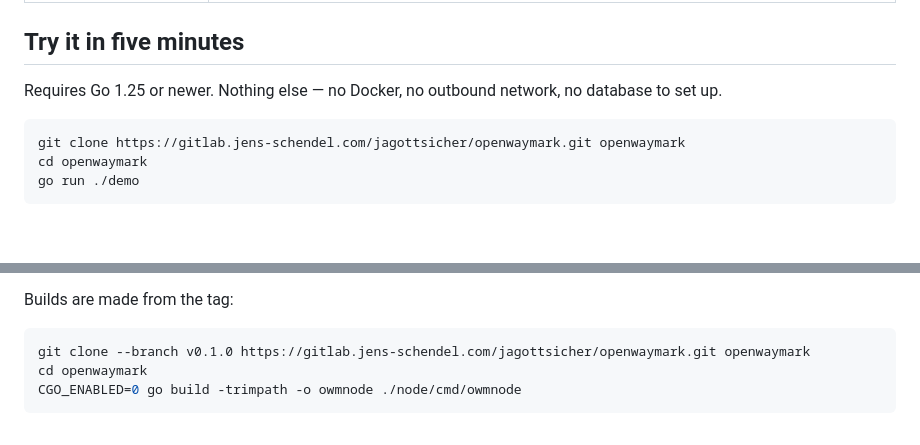
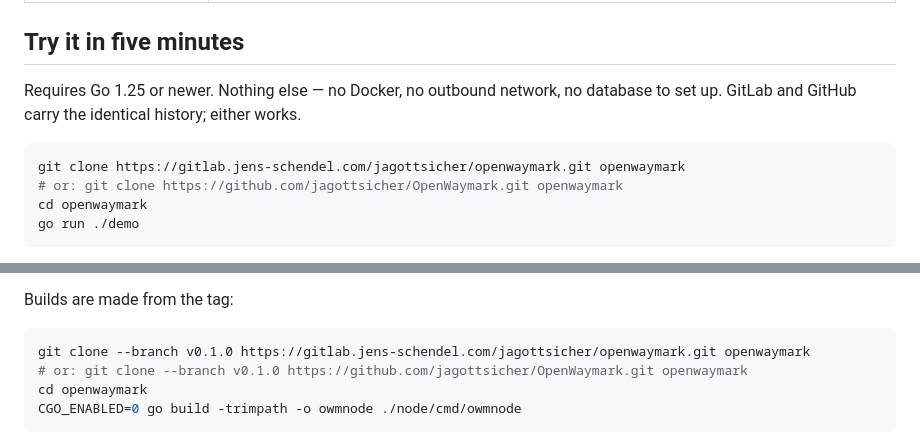
Before and after one commit to jagottsicher/OpenWaymark, a Markdown page: README.md, 2 parts joined by grey strips. Rendered like a GitHub page; blank space fills up the shorter version.

Commit message:
docs: mention both remotes at every clone command, not just GitLab
Both git clone examples pointed exclusively at gitlab.jens-schendel.com —
identical on GitHub's rendering of the same README, since it's the same
file dual-pushed to both. A visitor reading on GitHub (exactly the
audience the new GitHub Actions workflow was just built for: people
without an account on the project's private self-hosted GitLab) would
have been told to clone from an instance they'd never heard of. Both
remotes carry identical history, so both are correct; showing both is
honest about that rather than privileging whichever host happened to be
origin first.

````diff
--- a/README.md
+++ b/README.md
@@ -54,9 +54,11 @@ itself, and of the ability to contradict a node that lies.
 ## Try it in five minutes
 
 Requires Go 1.25 or newer. Nothing else — no Docker, no outbound network, no database to set up.
+GitLab and GitHub carry the identical history; either works.
 
 ```sh
 git clone https://gitlab.jens-schendel.com/jagottsicher/openwaymark.git openwaymark
+# or: git clone https://github.com/jagottsicher/OpenWaymark.git openwaymark
 cd openwaymark
 go run ./demo
 ```
@@ -396,6 +398,7 @@ Builds are made from the tag:
 
 ```sh
 git clone --branch v0.1.0 https://gitlab.jens-schendel.com/jagottsicher/openwaymark.git openwaymark
+# or: git clone --branch v0.1.0 https://github.com/jagottsicher/OpenWaymark.git openwaymark
 cd openwaymark
 CGO_ENABLED=0 go build -trimpath -o owmnode ./node/cmd/owmnode
 ```
````
